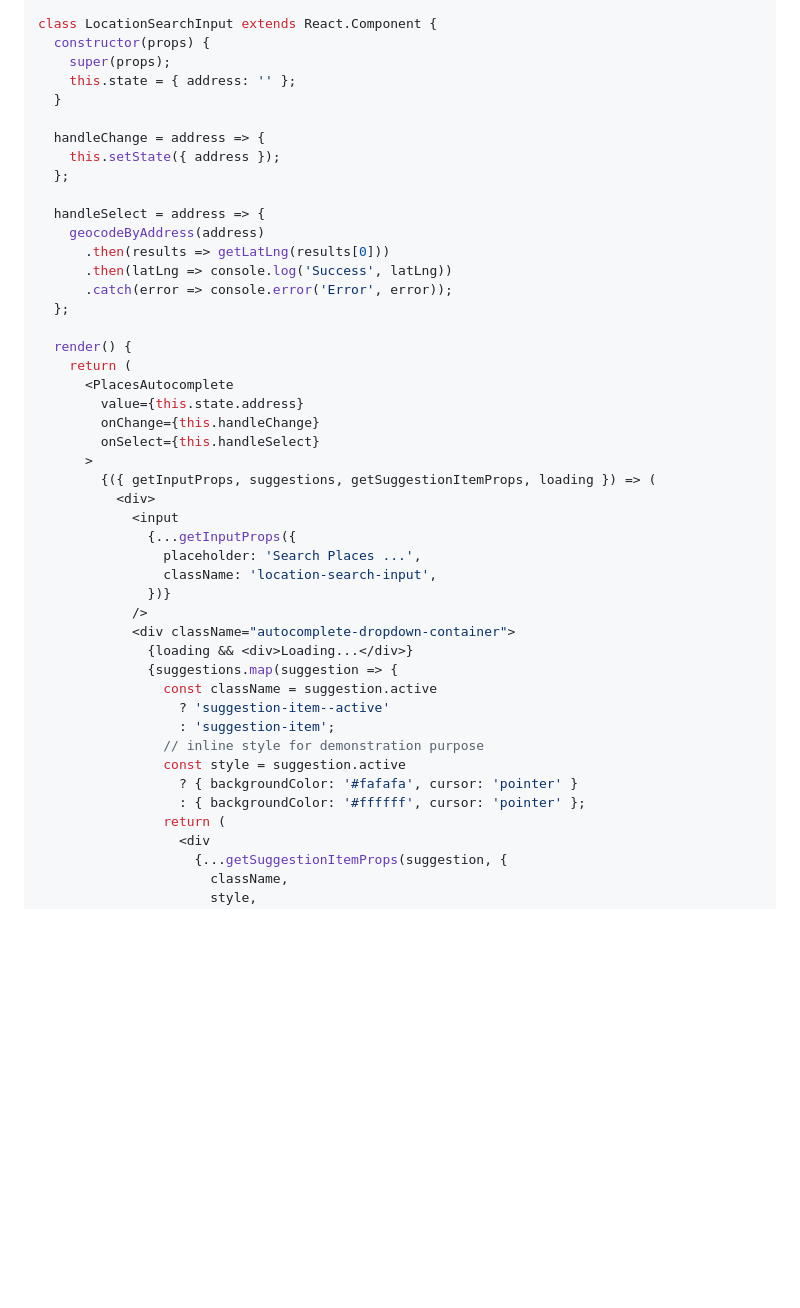
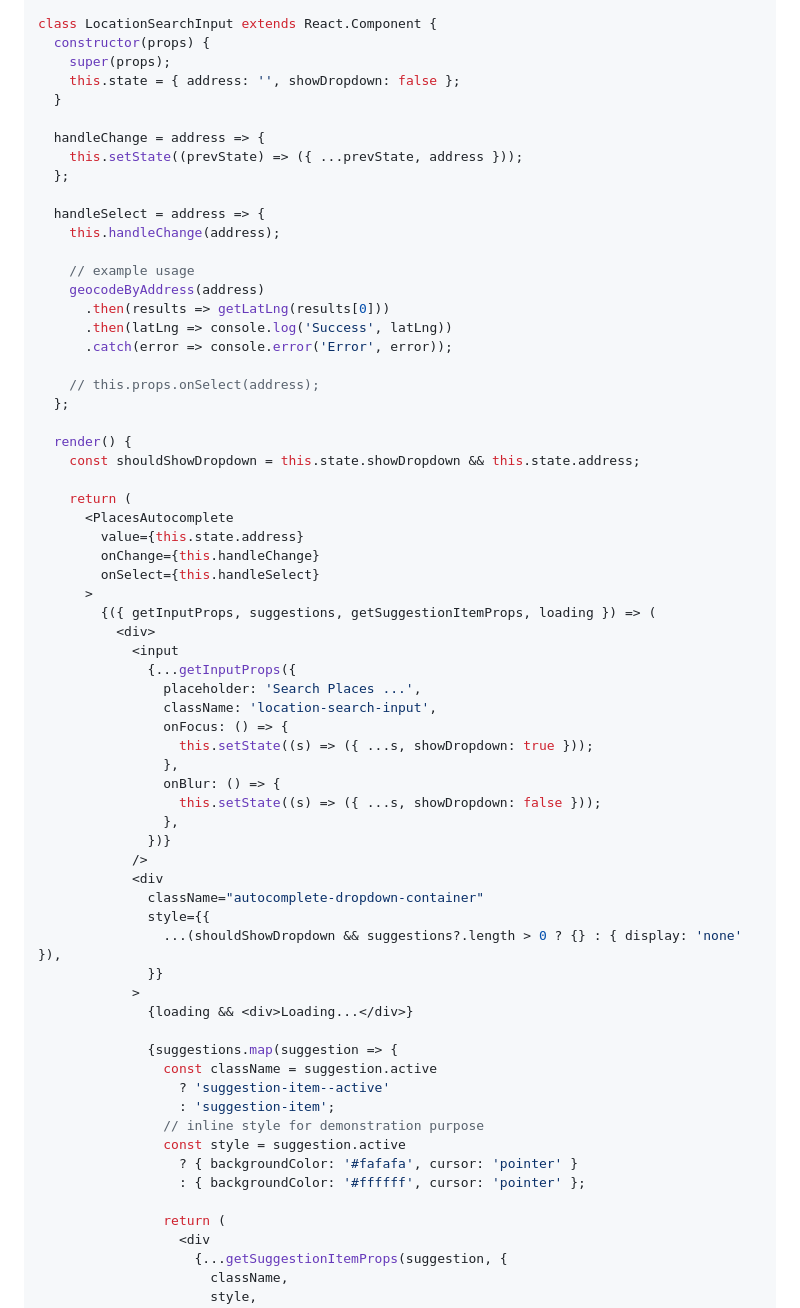
Before and after one commit to hibiken/react-places-autocomplete, a Markdown page: README.md, the part around the change. Drawn GitHub-style; blank space fills up the shorter version.

Commit message:
Refactor example code in README.md

```diff
--- a/README.md
+++ b/README.md
@@ -71,21 +71,28 @@ import PlacesAutocomplete, {
 class LocationSearchInput extends React.Component {
   constructor(props) {
     super(props);
-    this.state = { address: '' };
+    this.state = { address: '', showDropdown: false };
   }
 
   handleChange = address => {
-    this.setState({ address });
+    this.setState((prevState) => ({ ...prevState, address }));
   };
 
   handleSelect = address => {
+    this.handleChange(address);
+
+    // example usage
     geocodeByAddress(address)
       .then(results => getLatLng(results[0]))
       .then(latLng => console.log('Success', latLng))
       .catch(error => console.error('Error', error));
+
+    // this.props.onSelect(address);
   };
 
   render() {
+    const shouldShowDropdown = this.state.showDropdown && this.state.address;
+
     return (
       <PlacesAutocomplete
         value={this.state.address}
@@ -98,10 +105,22 @@ class LocationSearchInput extends React.Component {
               {...getInputProps({
                 placeholder: 'Search Places ...',
                 className: 'location-search-input',
+                onFocus: () => {
+                  this.setState((s) => ({ ...s, showDropdown: true }));
+                },
+                onBlur: () => {
+                  this.setState((s) => ({ ...s, showDropdown: false }));
+                },
               })}
             />
-            <div className="autocomplete-dropdown-container">
+            <div
+              className="autocomplete-dropdown-container"
+              style={{
+                ...(shouldShowDropdown && suggestions?.length > 0 ? {} : { display: 'none' }),
+              }}
+            >
               {loading && <div>Loading...</div>}
+
               {suggestions.map(suggestion => {
                 const className = suggestion.active
                   ? 'suggestion-item--active'
@@ -110,6 +129,7 @@ class LocationSearchInput extends React.Component {
                 const style = suggestion.active
                   ? { backgroundColor: '#fafafa', cursor: 'pointer' }
                   : { backgroundColor: '#ffffff', cursor: 'pointer' };
+
                 return (
                   <div
                     {...getSuggestionItemProps(suggestion, {
```
